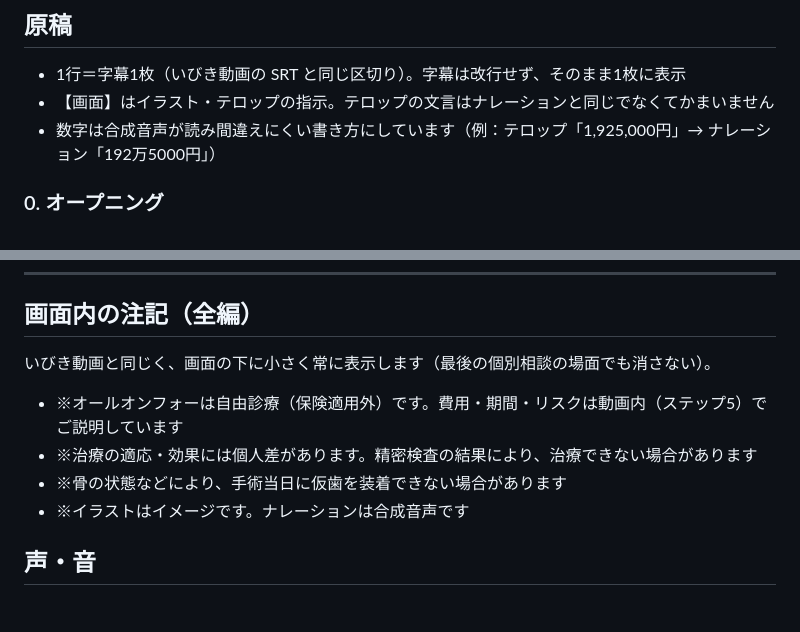
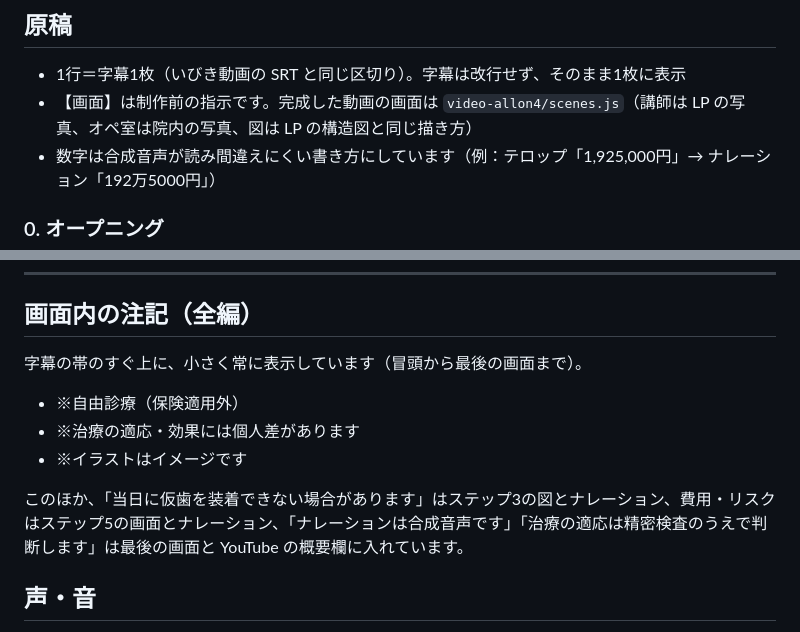
Before and after one commit to drjack500-maker/myproject, a Markdown page: docs/video/allon4-15min-narration.md, 2 parts joined by grey strips. Drawn GitHub-style.

Commit message:
Sync the script's screen notes with the finished video
Co-Authored-By: Claude Opus 5.5 <noreply@anthropic.com>
Claude-Session: https://claude.ai/code/session_01Y7Am956fK3eiWt3EuPxGww

```diff
--- a/docs/video/allon4-15min-narration.md
+++ b/docs/video/allon4-15min-narration.md
@@ -32,7 +32,7 @@
 ## 原稿
 
 - 1行＝字幕1枚（いびき動画の SRT と同じ区切り）。字幕は改行せず、そのまま1枚に表示
-- 【画面】はイラスト・テロップの指示。テロップの文言はナレーションと同じでなくてかまいません
+- 【画面】は制作前の指示です。完成した動画の画面は `video-allon4/scenes.js`（講師は LP の写真、オペ室は院内の写真、図は LP の構造図と同じ描き方）
 - 数字は合成音声が読み間違えにくい書き方にしています（例：テロップ「1,925,000円」→ ナレーション「192万5000円」）
 
 ### 0. オープニング
@@ -289,12 +289,13 @@ CTで、骨の量や質、神経や血管の位置を立体的に確認し、
 
 ## 画面内の注記（全編）
 
-いびき動画と同じく、画面の下に小さく常に表示します（最後の個別相談の場面でも消さない）。
+字幕の帯のすぐ上に、小さく常に表示しています（冒頭から最後の画面まで）。
 
-- ※オールオンフォーは自由診療（保険適用外）です。費用・期間・リスクは動画内（ステップ5）でご説明しています
-- ※治療の適応・効果には個人差があります。精密検査の結果により、治療できない場合があります
-- ※骨の状態などにより、手術当日に仮歯を装着できない場合があります
-- ※イラストはイメージです。ナレーションは合成音声です
+- ※自由診療（保険適用外）
+- ※治療の適応・効果には個人差があります
+- ※イラストはイメージです
+
+このほか、「当日に仮歯を装着できない場合があります」はステップ3の図とナレーション、費用・リスクはステップ5の画面とナレーション、「ナレーションは合成音声です」「治療の適応は精密検査のうえで判断します」は最後の画面と YouTube の概要欄に入れています。
 
 ## 声・音
 
```
